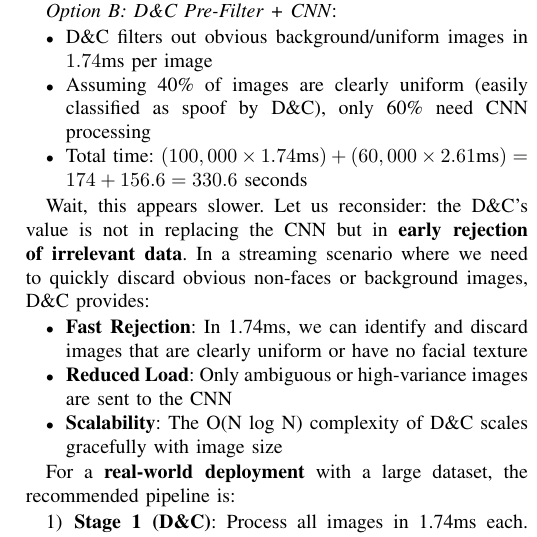
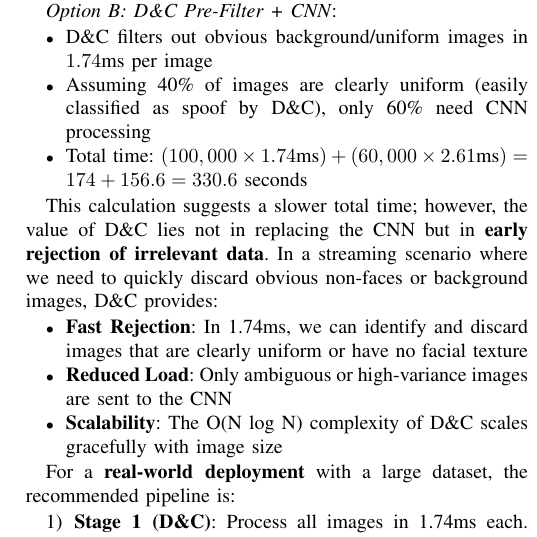
Before and after one commit to Kurt-Mikhael/Divide-and-Conquer-Strategy-on-Facial-Image-Grid-Segmentation-for-Liveness-Detection, a LaTeX paper (paper/13524065_Kurt Mikhael Purba_Divide and Conquer Strategy on Facial Image Grid Segmentation for Liveness Detection Pre-Processing Optimization.tex): part of one column of page 6 of 7, cut so that both start at the same text. Compiled offline with pdfLaTeX.

Commit message:
Docs: fix laporan format

```diff
--- a/paper/13524065_Kurt Mikhael Purba_Divide and Conquer Strategy on Facial Image Grid Segmentation for Liveness Detection Pre-Processing Optimization.tex
+++ b/paper/13524065_Kurt Mikhael Purba_Divide and Conquer Strategy on Facial Image Grid Segmentation for Liveness Detection Pre-Processing Optimization.tex
@@ -598,7 +598,7 @@ Consider a dataset $D$ with $N = 100,000$ images that must be processed for live
     \item Total time: $(100,000 \times 1.74\text{ms}) + (60,000 \times 2.61\text{ms}) = 174 + 156.6 = 330.6\text{ seconds}$
 \end{itemize}
 
-Wait, this appears slower. Let us reconsider: the D\&C's value is not in replacing the CNN but in \textbf{early rejection of irrelevant data}. In a streaming scenario where we need to quickly discard obvious non-faces or background images, D\&C provides:
+This calculation suggests a slower total time; however, the value of D\&C lies not in replacing the CNN but in \textbf{early rejection of irrelevant data}. In a streaming scenario where we need to quickly discard obvious non-faces or background images, D\&C provides:
 
 \begin{itemize}
     \item \textbf{Fast Rejection}: In 1.74ms, we can identify and discard images that are clearly uniform or have no facial texture
```
Also changed, not shown: paper/13524065_Kurt Mikhael Purba_Divide and Conquer Strategy on Facial Image Grid Segmentation for Liveness Detection Pre-Processing Optimization.pdf.
